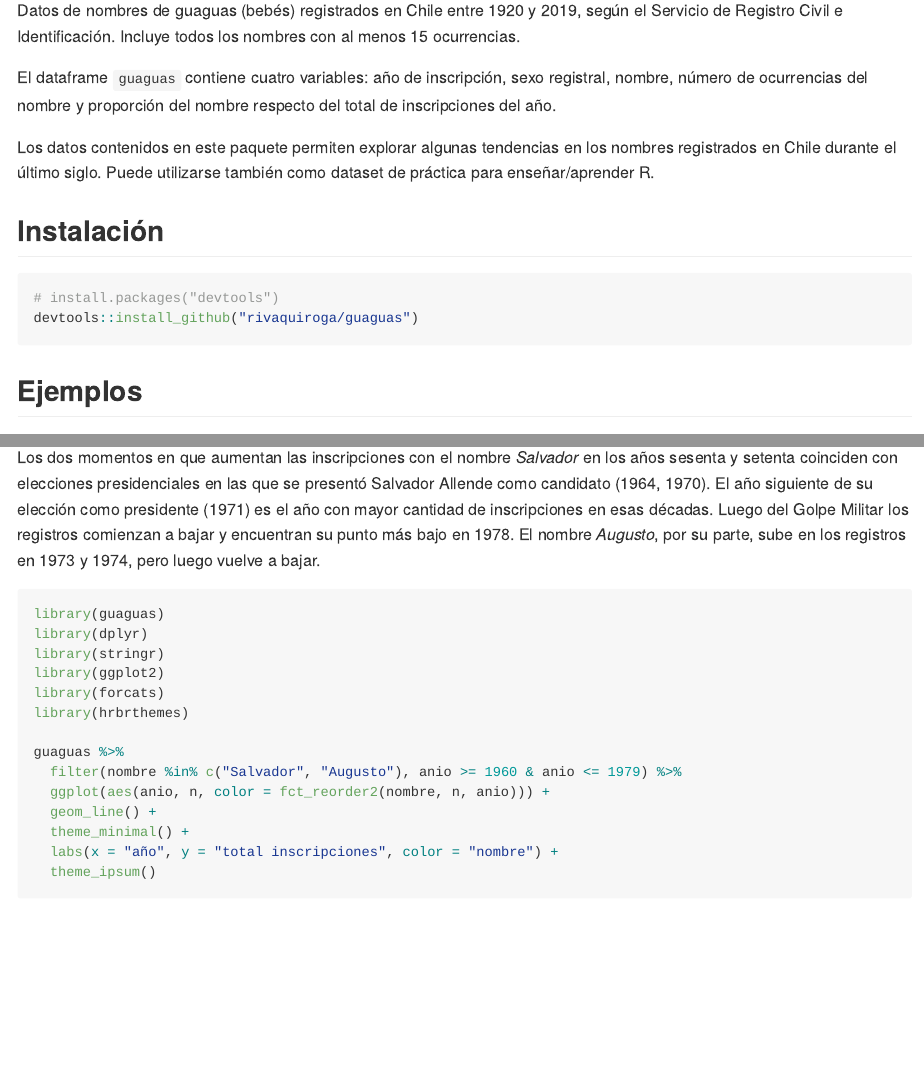
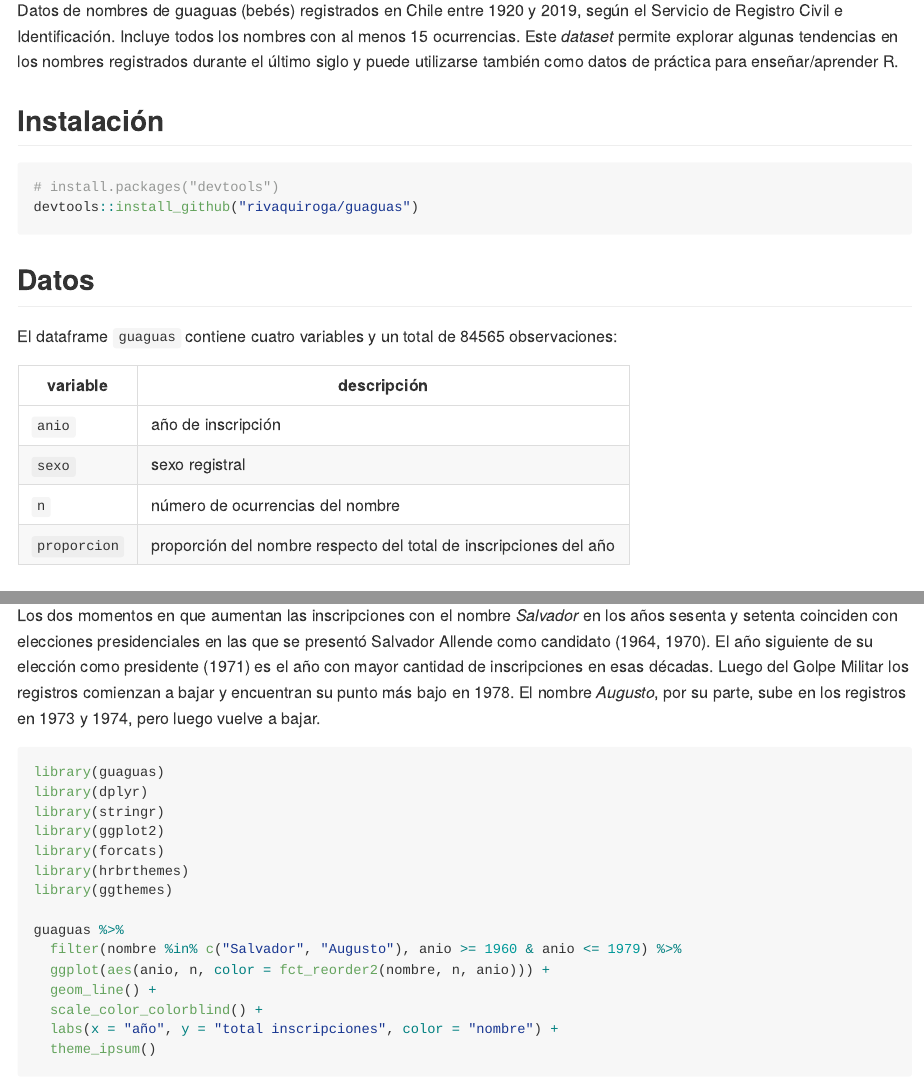
Before and after one commit to rivaquiroga/guaguas, an R Markdown document (README.Rmd): the page in a window 1100 px wide, from 110 px down, and a second part further down, joined at a grey line. The pictures show the output file README.md that the author committed with the source, drawn offline in the style of GitHub; badge pictures from the web are left out.

````diff
--- a/README.Rmd
+++ b/README.Rmd
@@ -18,11 +18,7 @@
 [![Travis build status](https://travis-ci.com/rivaquiroga/guaguas.svg?branch=master)](https://travis-ci.com/rivaquiroga/guaguas)
 <!-- badges: end -->
 
-Datos de nombres de guaguas (bebés) registrados en Chile entre 1920 y 2019, según el Servicio de Registro Civil e Identificación. Incluye todos los nombres con al menos 15 ocurrencias.
-
-El dataframe `guaguas` contiene cuatro variables: año de inscripción, sexo registral, nombre, número de ocurrencias del nombre y proporción del nombre respecto del total de inscripciones del año.
-
-Los datos contenidos en este paquete permiten explorar algunas tendencias en los nombres registrados en Chile durante el último siglo. Puede utilizarse también como dataset de práctica para enseñar/aprender R.
+Datos de nombres de guaguas (bebés) registrados en Chile entre 1920 y 2019, según el Servicio de Registro Civil e Identificación. Incluye todos los nombres con al menos 15 ocurrencias. Este _dataset_ permite explorar algunas tendencias en los nombres registrados durante el último siglo y puede utilizarse también como datos de práctica para enseñar/aprender R.
 
 ## Instalación
 
@@ -30,6 +26,19 @@
 # install.packages("devtools")
 devtools::install_github("rivaquiroga/guaguas")
 ```
+
+## Datos
+
+El dataframe `guaguas` contiene cuatro variables y un total de 84565 observaciones:
+
+| variable | descripción
+|---|---|
+| `anio` | año de inscripción |
+| `sexo` | sexo registral |
+| `n`| número de ocurrencias del nombre |
+| `proporcion` | proporción del nombre respecto del total de inscripciones del año |
+
+
 ## Ejemplos
 A continuación se muestran algunos ejemplos de exploración de estos datos.
 
@@ -56,12 +65,13 @@
 library(ggplot2)
 library(forcats)
 library(hrbrthemes)
+library(ggthemes)
 
 guaguas %>%
   filter(nombre %in% c("Salvador", "Augusto"), anio >= 1960 & anio <= 1979) %>%
   ggplot(aes(anio, n, color = fct_reorder2(nombre, n, anio))) +
   geom_line() +
-  theme_minimal() +
+  scale_color_colorblind() +
   labs(x = "año", y = "total inscripciones", color = "nombre") +
   theme_ipsum()
 
````
Also changed, not shown: README.md, README.Rmd (16 more changed lines), 3 other files.
